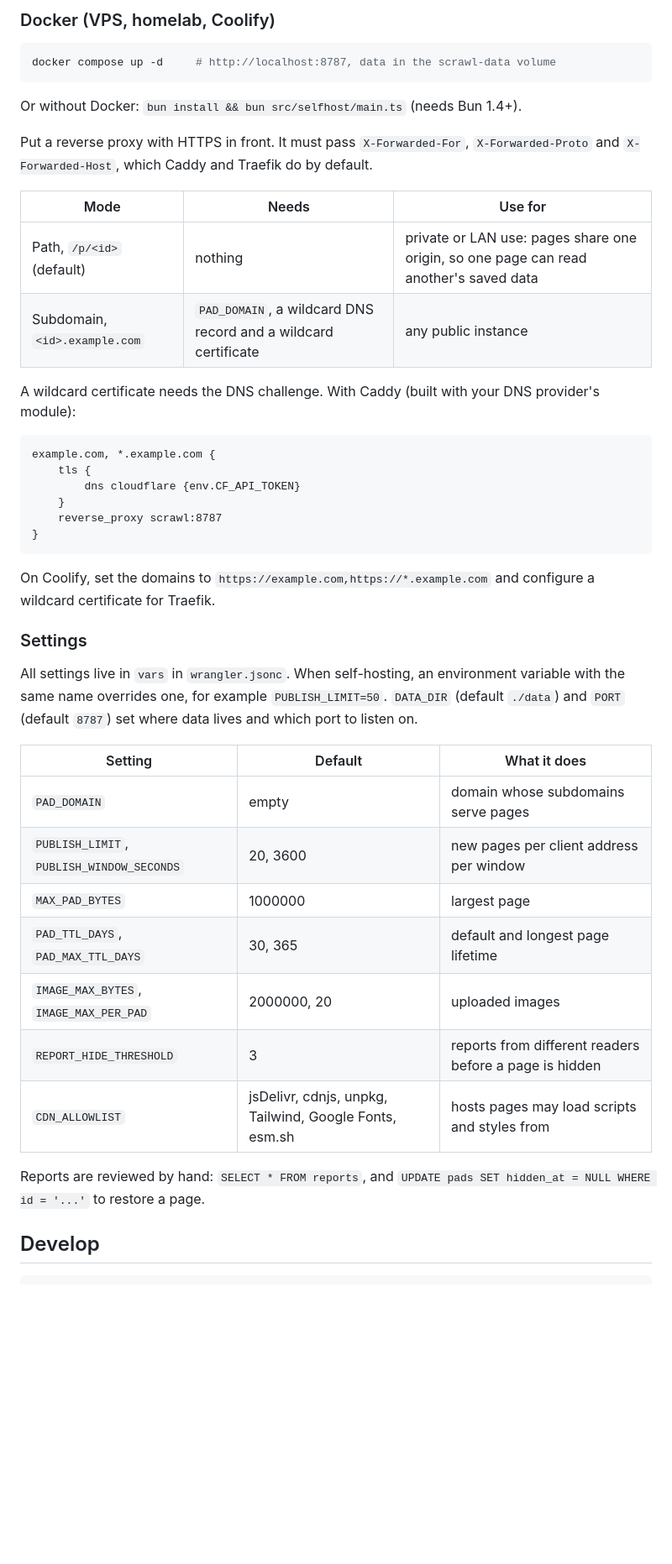
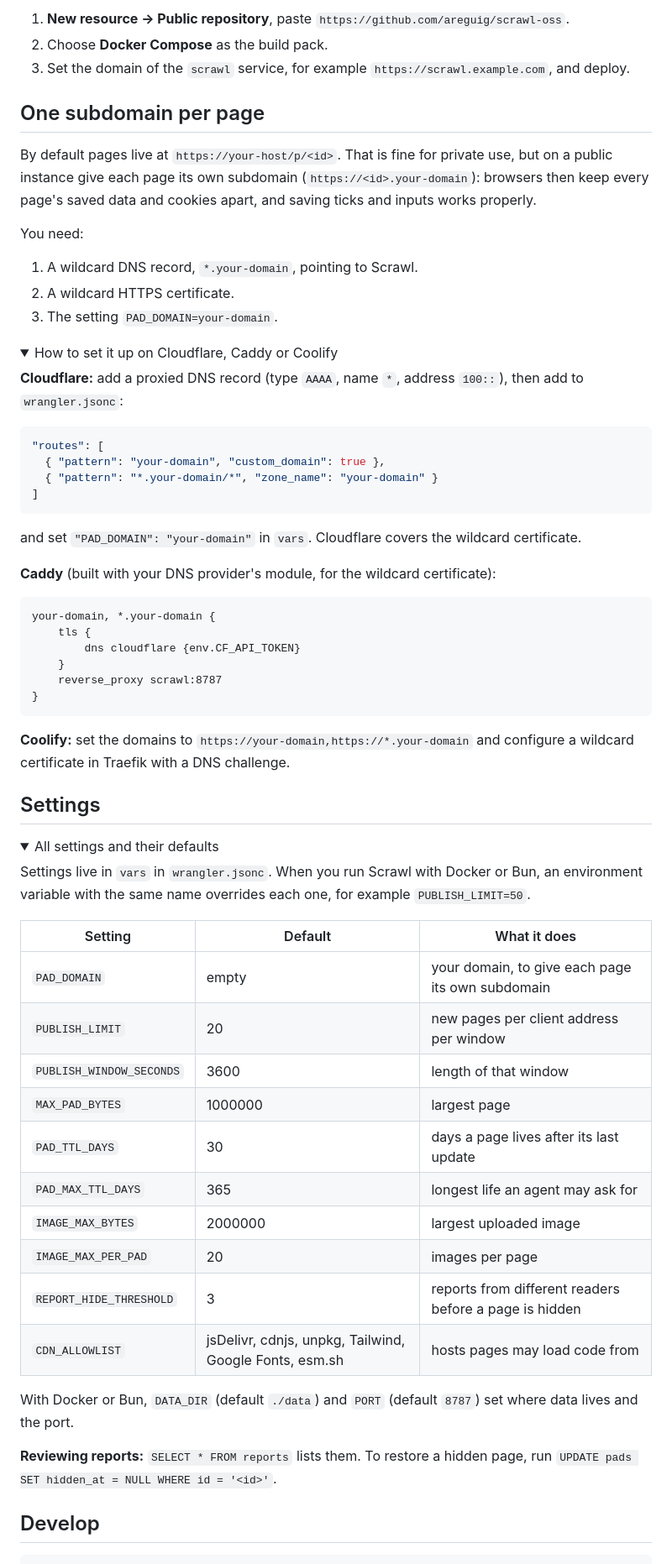
Before and after one commit to areguig/scrawl-oss, a Markdown page: README.md, the part around one of its changes. Shown at 84% size. Rendered like a GitHub page; folded sections open; blank space fills up the shorter version.

````diff
--- a/README.md
+++ b/README.md
@@ -31,23 +77,36 @@ To give each page its own subdomain on your domain (recommended for a public ins
 
-### Docker (VPS, homelab, Coolify)
+1. **New resource → Public repository**, paste `https://github.com/areguig/scrawl-oss`.
+2. Choose **Docker Compose** as the build pack.
+3. Set the domain of the `scrawl` service, for example `https://scrawl.example.com`, and deploy.
 
-```sh
-docker compose up -d     # http://localhost:8787, data in the scrawl-data volume
+## One subdomain per page
+
+By default pages live at `https://your-host/p/<id>`. That is fine for private use, but on a public instance give each page its own subdomain (`https://<id>.your-domain`): browsers then keep every page's saved data and cookies apart, and saving ticks and inputs works properly.
+
+You need:
+
+1. A wildcard DNS record, `*.your-domain`, pointing to Scrawl.
+2. A wildcard HTTPS certificate.
+3. The setting `PAD_DOMAIN=your-domain`.
+
+<details>
+<summary>How to set it up on Cloudflare, Caddy or Coolify</summary>
+
+**Cloudflare:** add a proxied DNS record (type `AAAA`, name `*`, address `100::`), then add to `wrangler.jsonc`:
+
+```jsonc
+"routes": [
+  { "pattern": "your-domain", "custom_domain": true },
+  { "pattern": "*.your-domain/*", "zone_name": "your-domain" }
+]
 ```
 
-Or without Docker: `bun install && bun src/selfhost/main.ts` (needs Bun 1.4+).
+and set `"PAD_DOMAIN": "your-domain"` in `vars`. Cloudflare covers the wildcard certificate.
 
-Put a reverse proxy with HTTPS in front. It must pass `X-Forwarded-For`, `X-Forwarded-Proto` and `X-Forwarded-Host`, which Caddy and Traefik do by default.
-
-| Mode | Needs | Use for |
-|---|---|---|
-| Path, `/p/<id>` (default) | nothing | private or LAN use: pages share one origin, so one page can read another's saved data |
-| Subdomain, `<id>.example.com` | `PAD_DOMAIN`, a wildcard DNS record and a wildcard certificate | any public instance |
-
-A wildcard certificate needs the DNS challenge. With Caddy (built with your DNS provider's module):
+**Caddy** (built with your DNS provider's module, for the wildcard certificate):
 
 ```
-example.com, *.example.com {
+your-domain, *.your-domain {
 	tls {
 		dns cloudflare {env.CF_API_TOKEN}
 	}
@@ -55,23 +114,33 @@ example.com, *.example.com {
 }
 ```
 
-On Coolify, set the domains to `https://example.com,https://*.example.com` and configure a wildcard certificate for Traefik.
+**Coolify:** set the domains to `https://your-domain,https://*.your-domain` and configure a wildcard certificate in Traefik with a DNS challenge.
+</details>
 
-### Settings
+## Settings
 
-All settings live in `vars` in `wrangler.jsonc`. When self-hosting, an environment variable with the same name overrides one, for example `PUBLISH_LIMIT=50`. `DATA_DIR` (default `./data`) and `PORT` (default `8787`) set where data lives and which port to listen on.
+<details>
+<summary>All settings and their defaults</summary>
+
+Settings live in `vars` in `wrangler.jsonc`. When you run Scrawl with Docker or Bun, an environment variable with the same name overrides each one, for example `PUBLISH_LIMIT=50`.
 
 | Setting | Default | What it does |
 |---|---|---|
-| `PAD_DOMAIN` | empty | domain whose subdomains serve pages |
-| `PUBLISH_LIMIT`, `PUBLISH_WINDOW_SECONDS` | 20, 3600 | new pages per client address per window |
+| `PAD_DOMAIN` | empty | your domain, to give each page its own subdomain |
+| `PUBLISH_LIMIT` | 20 | new pages per client address per window |
+| `PUBLISH_WINDOW_SECONDS` | 3600 | length of that window |
 | `MAX_PAD_BYTES` | 1000000 | largest page |
-| `PAD_TTL_DAYS`, `PAD_MAX_TTL_DAYS` | 30, 365 | default and longest page lifetime |
-| `IMAGE_MAX_BYTES`, `IMAGE_MAX_PER_PAD` | 2000000, 20 | uploaded images |
+| `PAD_TTL_DAYS` | 30 | days a page lives after its last update |
+| `PAD_MAX_TTL_DAYS` | 365 | longest life an agent may ask for |
+| `IMAGE_MAX_BYTES` | 2000000 | largest uploaded image |
+| `IMAGE_MAX_PER_PAD` | 20 | images per page |
 | `REPORT_HIDE_THRESHOLD` | 3 | reports from different readers before a page is hidden |
-| `CDN_ALLOWLIST` | jsDelivr, cdnjs, unpkg, Tailwind, Google Fonts, esm.sh | hosts pages may load scripts and styles from |
+| `CDN_ALLOWLIST` | jsDelivr, cdnjs, unpkg, Tailwind, Google Fonts, esm.sh | hosts pages may load code from |
 
-Reports are reviewed by hand: `SELECT * FROM reports`, and `UPDATE pads SET hidden_at = NULL WHERE id = '...'` to restore a page.
+With Docker or Bun, `DATA_DIR` (default `./data`) and `PORT` (default `8787`) set where data lives and the port.
+
+**Reviewing reports:** `SELECT * FROM reports` lists them. To restore a hidden page, run `UPDATE pads SET hidden_at = NULL WHERE id = '<id>'`.
+</details>
 
 ## Develop
 
````
Also changed, not shown: other parts of README.md (+69 -20 lines), docs/screenshot.png (added), 2 other files.
